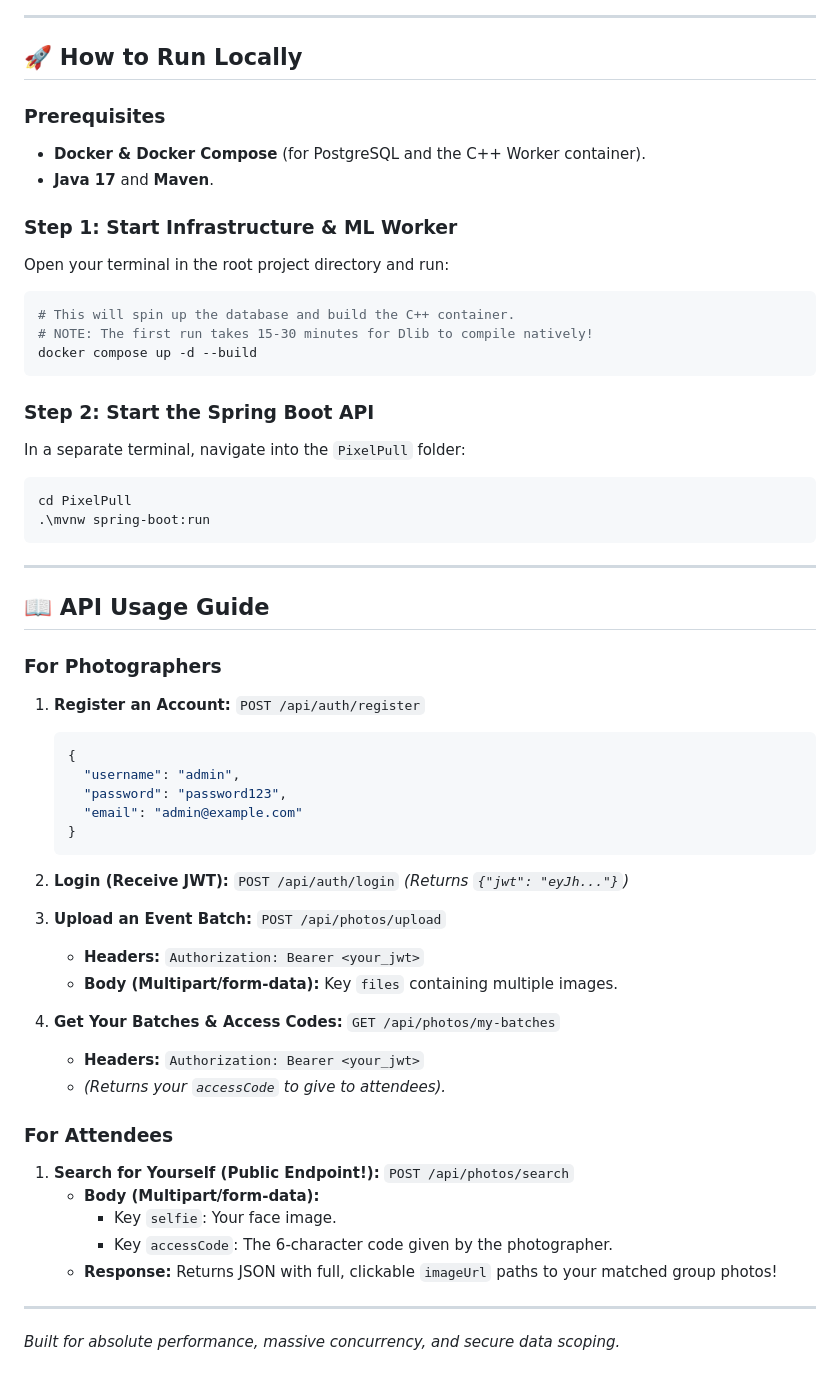
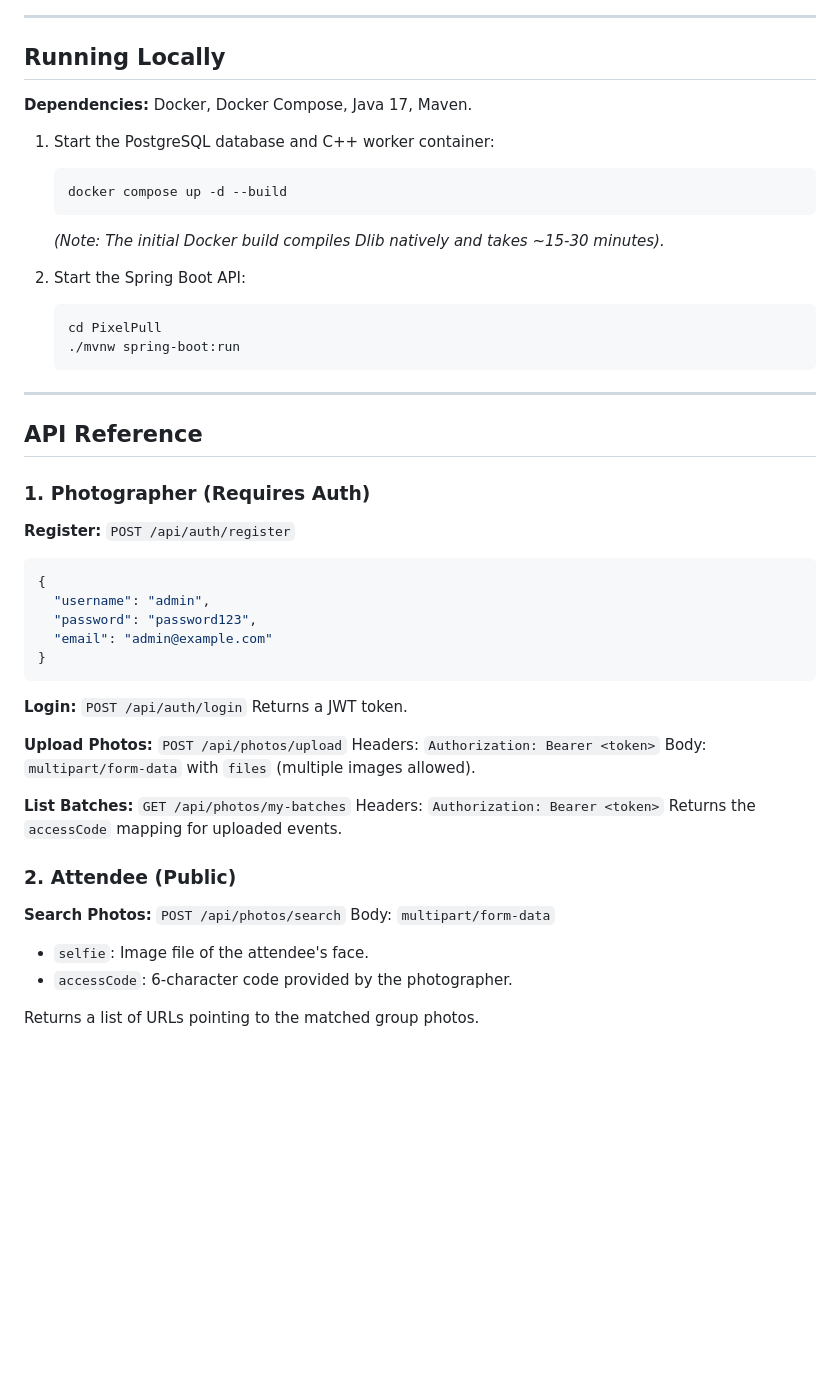
Before and after one commit to SatishChoudhary642/pixel-pull, a Markdown page: README.md, the part around one of its changes. Drawn GitHub-style; blank space fills up the shorter version.

Commit message:
docs: rewrite README for professional tone and fix mermaid syntax

````diff
--- a/README.md
+++ b/README.md
@@ -74,64 +67,58 @@ graph TD
 
 ---
 
-## 🚀 How to Run Locally
+## Running Locally
 
-### Prerequisites
-* **Docker & Docker Compose** (for PostgreSQL and the C++ Worker container).
-* **Java 17** and **Maven**.
+**Dependencies:** Docker, Docker Compose, Java 17, Maven.
 
-### Step 1: Start Infrastructure & ML Worker
-Open your terminal in the root project directory and run:
-```bash
-# This will spin up the database and build the C++ container.
-# NOTE: The first run takes 15-30 minutes for Dlib to compile natively!
-docker compose up -d --build
-```
+1. Start the PostgreSQL database and C++ worker container:
+   ```bash
+   docker compose up -d --build
+   ```
+   *(Note: The initial Docker build compiles Dlib natively and takes ~15-30 minutes).*
 
-### Step 2: Start the Spring Boot API
-In a separate terminal, navigate into the `PixelPull` folder:
-```bash
-cd PixelPull
-.\mvnw spring-boot:run
-```
+2. Start the Spring Boot API:
+   ```bash
+   cd PixelPull
+   ./mvnw spring-boot:run
+   ```
 
 ---
 
-## 📖 API Usage Guide
+## API Reference
 
-### For Photographers
-1. **Register an Account:**
-   `POST /api/auth/register`
-   ```json
-   {
-     "username": "admin",
-     "password": "password123",
-     "email": "admin@example.com"
-   }
-   ```
+### 1. Photographer (Requires Auth)
 
-2. **Login (Receive JWT):**
-   `POST /api/auth/login`
-   *(Returns `{"jwt": "eyJh..."}`)*
+**Register:**
+`POST /api/auth/register`
+```json
+{
+  "username": "admin",
+  "password": "password123",
+  "email": "admin@example.com"
+}
+```
 
-3. **Upload an Event Batch:**
-   `POST /api/photos/upload`
-   * **Headers:** `Authorization: Bearer <your_jwt>`
-   * **Body (Multipart/form-data):** Key `files` containing multiple images.
+**Login:**
+`POST /api/auth/login`
+Returns a JWT token.
 
-4. **Get Your Batches & Access Codes:**
-   `GET /api/photos/my-batches`
-   * **Headers:** `Authorization: Bearer <your_jwt>`
-   * *(Returns your `accessCode` to give to attendees).*
+**Upload Photos:**
+`POST /api/photos/upload`
+Headers: `Authorization: Bearer <token>`
+Body: `multipart/form-data` with `files` (multiple images allowed).
 
-### For Attendees
-1. **Search for Yourself (Public Endpoint!):**
-   `POST /api/photos/search`
-   * **Body (Multipart/form-data):**
-     * Key `selfie`: Your face image.
-     * Key `accessCode`: The 6-character code given by the photographer.
-   * **Response:** Returns JSON with full, clickable `imageUrl` paths to your matched group photos!
+**List Batches:**
+`GET /api/photos/my-batches`
+Headers: `Authorization: Bearer <token>`
+Returns the `accessCode` mapping for uploaded events.
 
----
+### 2. Attendee (Public)
 
-*Built for absolute performance, massive concurrency, and secure data scoping.*
+**Search Photos:**
+`POST /api/photos/search`
+Body: `multipart/form-data`
+- `selfie`: Image file of the attendee's face.
+- `accessCode`: 6-character code provided by the photographer.
+
+Returns a list of URLs pointing to the matched group photos.
````
Also changed, not shown: other parts of README.md (+39 -46 lines).
